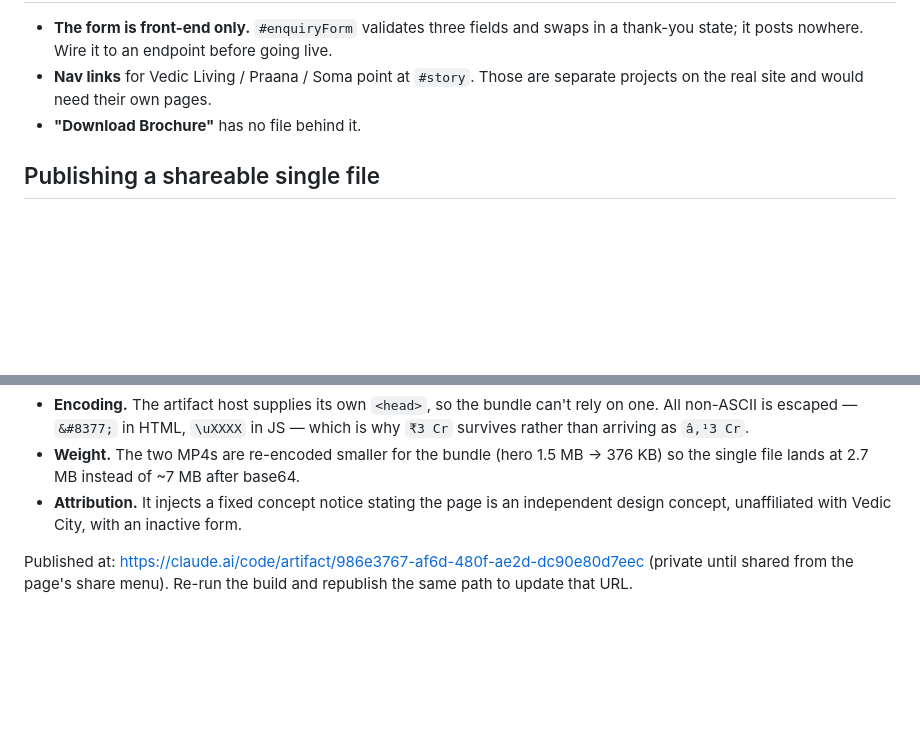
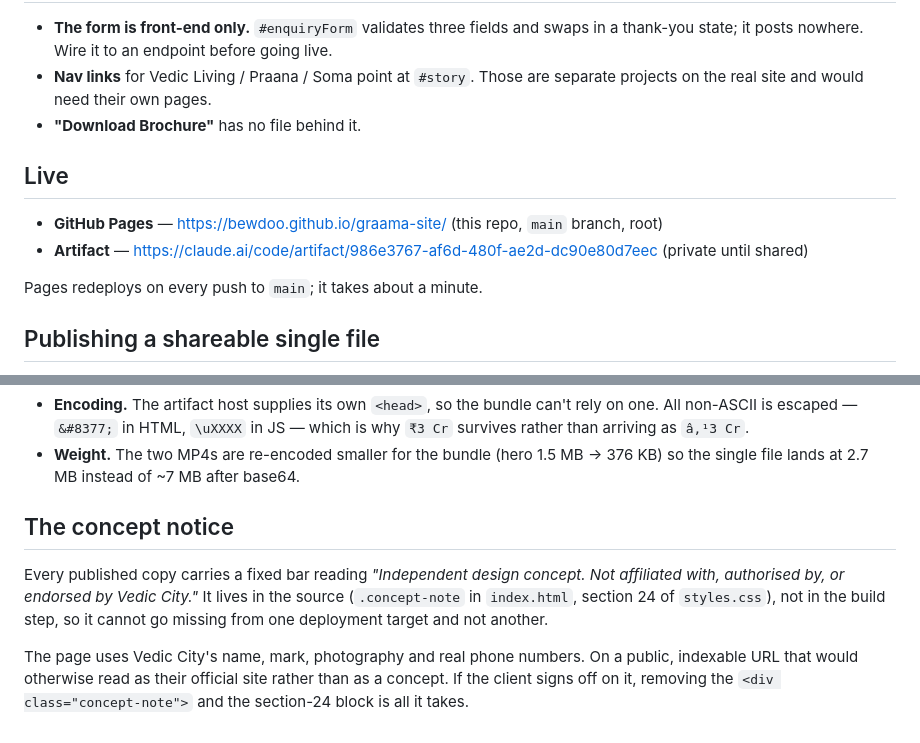
Before and after one commit to bewdoo/graama-site, a Markdown page: README.md, 2 parts joined by grey strips. GitHub-like rendering; blank space fills up the shorter version.

Commit message:
docs: record live URLs and where the concept notice lives
Co-Authored-By: Claude Opus 5 <noreply@anthropic.com>

```diff
--- a/README.md
+++ b/README.md
@@ -77,6 +77,13 @@ Monsoon `mix-blend-mode: color` wash — so a mixed-source set reads as one pale
   projects on the real site and would need their own pages.
 - **"Download Brochure"** has no file behind it.
 
+## Live
+
+- **GitHub Pages** — https://bewdoo.github.io/graama-site/ (this repo, `main` branch, root)
+- **Artifact** — https://claude.ai/code/artifact/986e3767-af6d-480f-ae2d-dc90e80d7eec (private until shared)
+
+Pages redeploys on every push to `main`; it takes about a minute.
+
 ## Publishing a shareable single file
 
 `build-artifact.py` bundles the whole site into one self-contained HTML file at
@@ -94,9 +101,14 @@ Three things it handles that a naive inliner does not:
   `₹3 Cr` survives rather than arriving as `â‚¹3 Cr`.
 - **Weight.** The two MP4s are re-encoded smaller for the bundle (hero 1.5 MB → 376 KB)
   so the single file lands at 2.7 MB instead of ~7 MB after base64.
-- **Attribution.** It injects a fixed concept notice stating the page is an independent
-  design concept, unaffiliated with Vedic City, with an inactive form.
+## The concept notice
 
-Published at: https://claude.ai/code/artifact/986e3767-af6d-480f-ae2d-dc90e80d7eec
-(private until shared from the page's share menu). Re-run the build and republish the
-same path to update that URL.
+Every published copy carries a fixed bar reading *"Independent design concept. Not
+affiliated with, authorised by, or endorsed by Vedic City."* It lives in the source
+(`.concept-note` in `index.html`, section 24 of `styles.css`), not in the build step,
+so it cannot go missing from one deployment target and not another.
+
+The page uses Vedic City's name, mark, photography and real phone numbers. On a public,
+indexable URL that would otherwise read as their official site rather than as a concept.
+If the client signs off on it, removing the `<div class="concept-note">` and the section-24
+block is all it takes.
```
